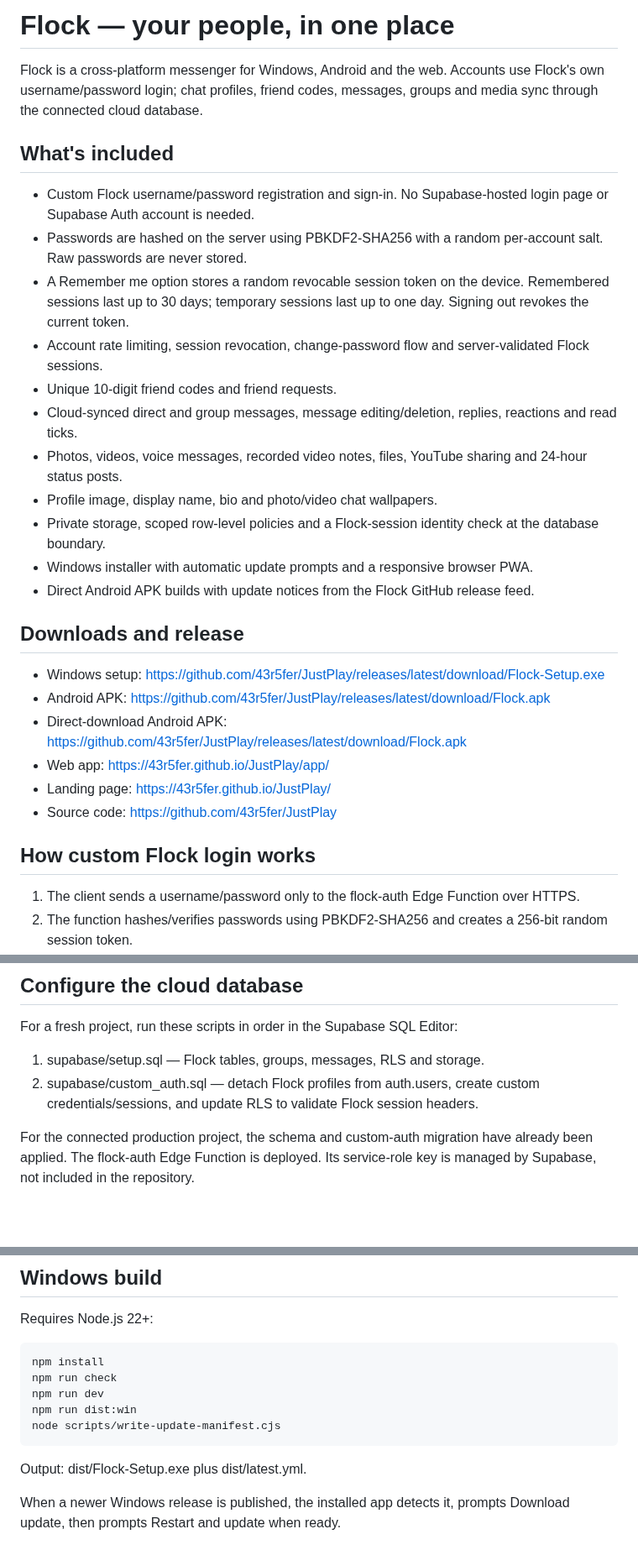
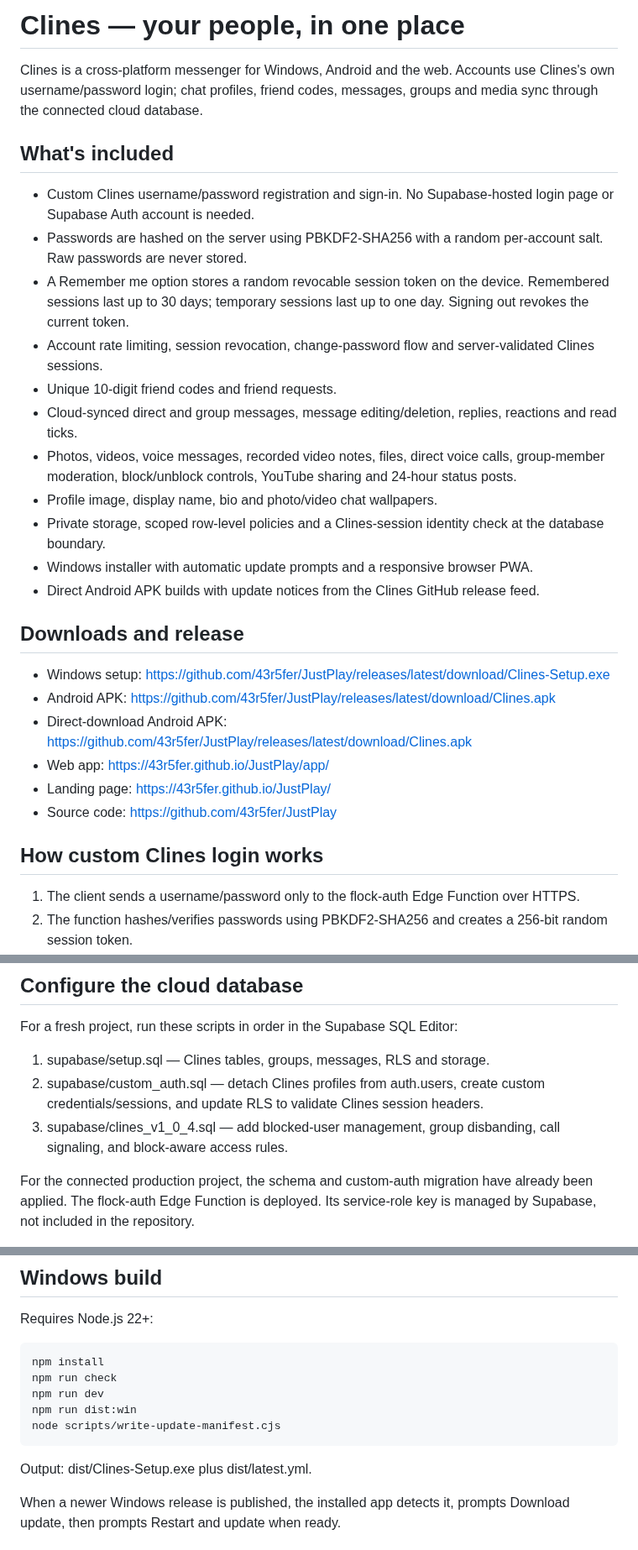
Before and after one commit to 43r5fer/JustPlay, a Markdown page: README.md, 3 parts joined by grey strips. Shown at 84% size. GitHub-like rendering; blank space fills up the shorter version.

Commit message:
Document Clines v1.0.4 features and migration

```diff
--- a/README.md
+++ b/README.md
@@ -1,31 +1,31 @@
-# Flock — your people, in one place
+# Clines — your people, in one place
 
-Flock is a cross-platform messenger for Windows, Android and the web. Accounts use Flock's own username/password login; chat profiles, friend codes, messages, groups and media sync through the connected cloud database.
+Clines is a cross-platform messenger for Windows, Android and the web. Accounts use Clines's own username/password login; chat profiles, friend codes, messages, groups and media sync through the connected cloud database.
 
 ## What's included
 
-- Custom Flock username/password registration and sign-in. No Supabase-hosted login page or Supabase Auth account is needed.
+- Custom Clines username/password registration and sign-in. No Supabase-hosted login page or Supabase Auth account is needed.
 - Passwords are hashed on the server using PBKDF2-SHA256 with a random per-account salt. Raw passwords are never stored.
 - A Remember me option stores a random revocable session token on the device. Remembered sessions last up to 30 days; temporary sessions last up to one day. Signing out revokes the current token.
-- Account rate limiting, session revocation, change-password flow and server-validated Flock sessions.
+- Account rate limiting, session revocation, change-password flow and server-validated Clines sessions.
 - Unique 10-digit friend codes and friend requests.
 - Cloud-synced direct and group messages, message editing/deletion, replies, reactions and read ticks.
-- Photos, videos, voice messages, recorded video notes, files, YouTube sharing and 24-hour status posts.
+- Photos, videos, voice messages, recorded video notes, files, direct voice calls, group-member moderation, block/unblock controls, YouTube sharing and 24-hour status posts.
 - Profile image, display name, bio and photo/video chat wallpapers.
-- Private storage, scoped row-level policies and a Flock-session identity check at the database boundary.
+- Private storage, scoped row-level policies and a Clines-session identity check at the database boundary.
 - Windows installer with automatic update prompts and a responsive browser PWA.
-- Direct Android APK builds with update notices from the Flock GitHub release feed.
+- Direct Android APK builds with update notices from the Clines GitHub release feed.
 
 ## Downloads and release
 
-- Windows setup: https://github.com/43r5fer/JustPlay/releases/latest/download/Flock-Setup.exe
-- Android APK: https://github.com/43r5fer/JustPlay/releases/latest/download/Flock.apk
-- Direct-download Android APK: https://github.com/43r5fer/JustPlay/releases/latest/download/Flock.apk
+- Windows setup: https://github.com/43r5fer/JustPlay/releases/latest/download/Clines-Setup.exe
+- Android APK: https://github.com/43r5fer/JustPlay/releases/latest/download/Clines.apk
+- Direct-download Android APK: https://github.com/43r5fer/JustPlay/releases/latest/download/Clines.apk
 - Web app: https://43r5fer.github.io/JustPlay/app/
 - Landing page: https://43r5fer.github.io/JustPlay/
 - Source code: https://github.com/43r5fer/JustPlay
 
-## How custom Flock login works
+## How custom Clines login works
 
 1. The client sends a username/password only to the flock-auth Edge Function over HTTPS.
 2. The function hashes/verifies passwords using PBKDF2-SHA256 and creates a 256-bit random session token.
@@ -39,8 +39,9 @@ The Supabase publishable key in src/flock-config.js is intentionally client-visi
 
 For a fresh project, run these scripts in order in the Supabase SQL Editor:
 
-1. supabase/setup.sql — Flock tables, groups, messages, RLS and storage.
-2. supabase/custom_auth.sql — detach Flock profiles from auth.users, create custom credentials/sessions, and update RLS to validate Flock session headers.
+1. supabase/setup.sql — Clines tables, groups, messages, RLS and storage.
+2. supabase/custom_auth.sql — detach Clines profiles from auth.users, create custom credentials/sessions, and update RLS to validate Clines session headers.
+3. supabase/clines_v1_0_4.sql — add blocked-user management, group disbanding, call signaling, and block-aware access rules.
 
 For the connected production project, the schema and custom-auth migration have already been applied. The flock-auth Edge Function is deployed. Its service-role key is managed by Supabase, not included in the repository.
 
@@ -56,7 +57,7 @@ npm run dist:win
 node scripts/write-update-manifest.cjs
 ~~~
 
-Output: dist/Flock-Setup.exe plus dist/latest.yml.
+Output: dist/Clines-Setup.exe plus dist/latest.yml.
 
 When a newer Windows release is published, the installed app detects it, prompts Download update, then prompts Restart and update when ready.
 
```
Also changed, not shown: other parts of README.md (+16 -6 lines).
